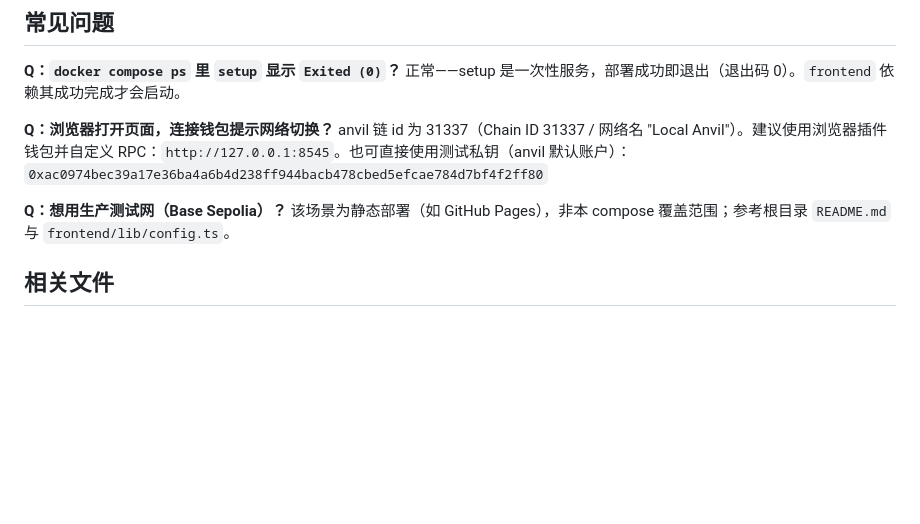
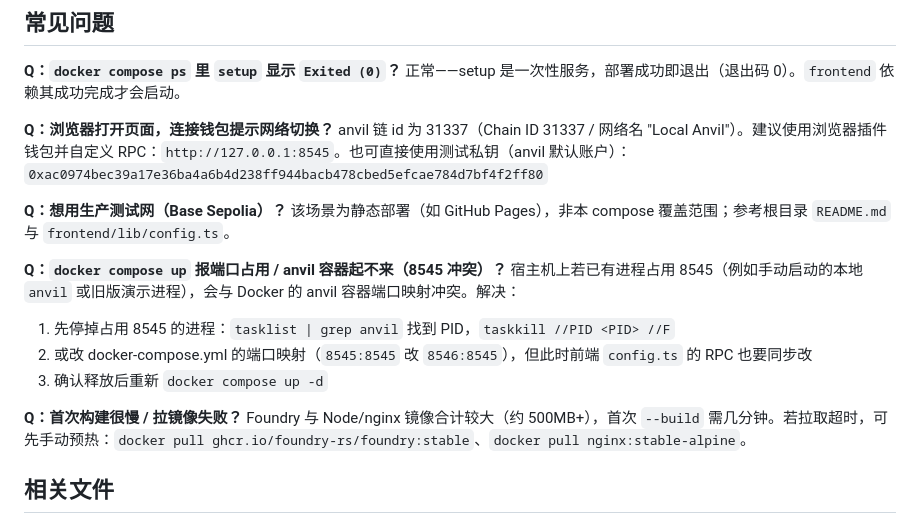
Before and after one commit to Fishman-free/agenttrust, a Markdown page: DOCKER.md, the part around the change. Rendered like a GitHub page; blank space fills up the shorter version.

```diff
--- a/DOCKER.md
+++ b/DOCKER.md
@@ -101,6 +101,15 @@ anvil 链 id 为 31337（Chain ID 31337 / 网络名 "Local Anvil"）。建议使
 **Q：想用生产测试网（Base Sepolia）？**
 该场景为静态部署（如 GitHub Pages），非本 compose 覆盖范围；参考根目录 `README.md` 与 `frontend/lib/config.ts`。
 
+**Q：`docker compose up` 报端口占用 / anvil 容器起不来（8545 冲突）？**
+宿主机上若已有进程占用 8545（例如手动启动的本地 `anvil` 或旧版演示进程），会与 Docker 的 anvil 容器端口映射冲突。解决：
+1. 先停掉占用 8545 的进程：`tasklist | grep anvil` 找到 PID，`taskkill //PID <PID> //F`
+2. 或改 docker-compose.yml 的端口映射（`8545:8545` 改 `8546:8545`），但此时前端 `config.ts` 的 RPC 也要同步改
+3. 确认释放后重新 `docker compose up -d`
+
+**Q：首次构建很慢 / 拉镜像失败？**
+Foundry 与 Node/nginx 镜像合计较大（约 500MB+），首次 `--build` 需几分钟。若拉取超时，可先手动预热：`docker pull ghcr.io/foundry-rs/foundry:stable`、`docker pull nginx:stable-alpine`。
+
 ## 相关文件
 
 - `docker-compose.yml` —— 三服务编排
```
Also changed, not shown: README.md (+21 -4 lines).
